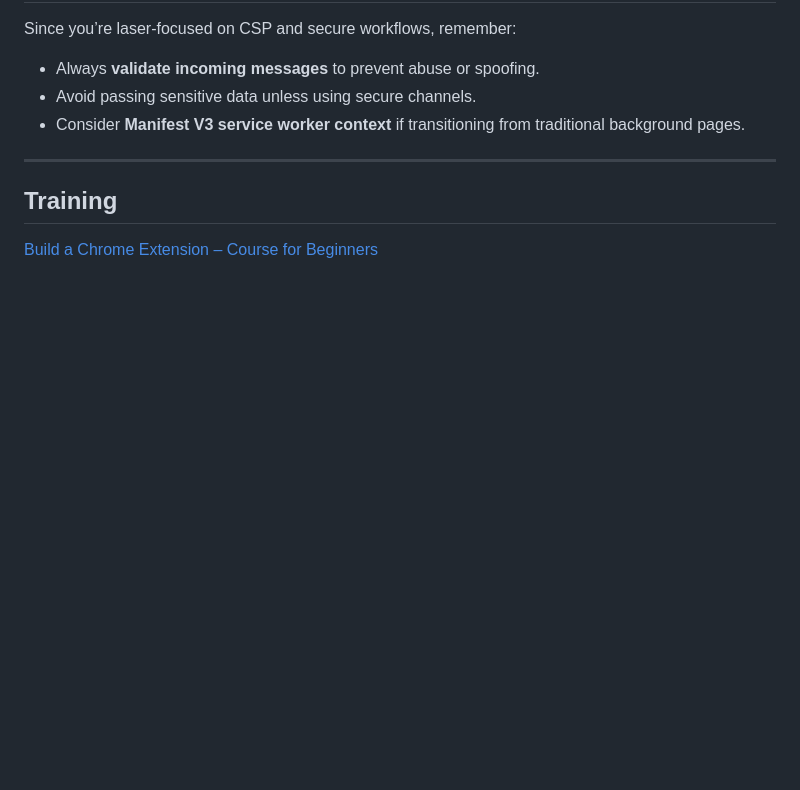
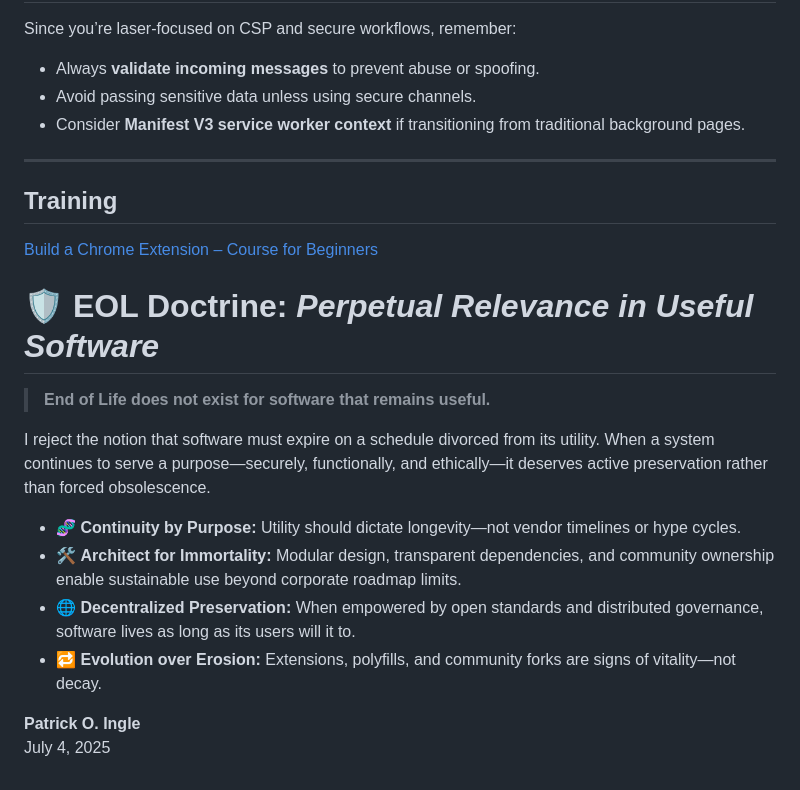
Before and after one commit to VerifiedPress/press-id-badge, a Markdown page: README.md, the part around the change. Rendered like a GitHub page; blank space fills up the shorter version.

Commit message:
added EOL

```diff
--- a/README.md
+++ b/README.md
@@ -95,3 +95,18 @@ Since you’re laser-focused on CSP and secure workflows, remember:
 
 ## Training
 [Build a Chrome Extension – Course for Beginners](https://www.youtube.com/watch?v=0n809nd4Zu4)
+
+
+# 🛡️ EOL Doctrine: *Perpetual Relevance in Useful Software*
+
+> **End of Life does not exist for software that remains useful.**
+
+I reject the notion that software must expire on a schedule divorced from its utility. When a system continues to serve a purpose—securely, functionally, and ethically—it deserves active preservation rather than forced obsolescence.
+
+- 🧬 **Continuity by Purpose:** Utility should dictate longevity—not vendor timelines or hype cycles.
+- 🛠️ **Architect for Immortality:** Modular design, transparent dependencies, and community ownership enable sustainable use beyond corporate roadmap limits.
+- 🌐 **Decentralized Preservation:** When empowered by open standards and distributed governance, software lives as long as its users will it to.
+- 🔁 **Evolution over Erosion:** Extensions, polyfills, and community forks are signs of vitality—not decay.
+
+**Patrick O. Ingle**
+July 4, 2025
```
